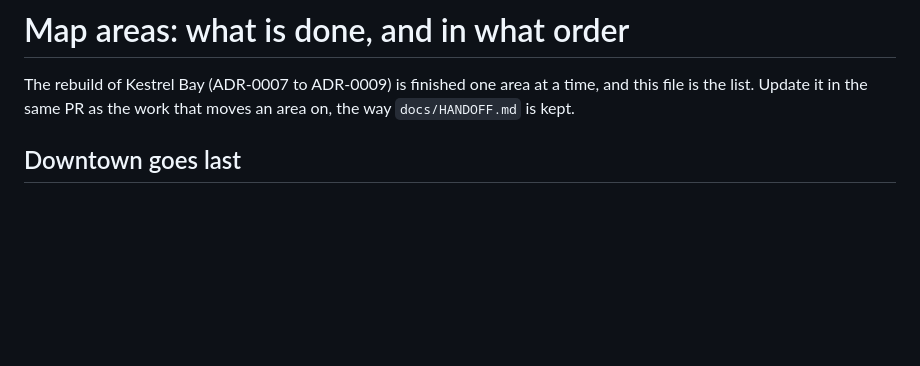
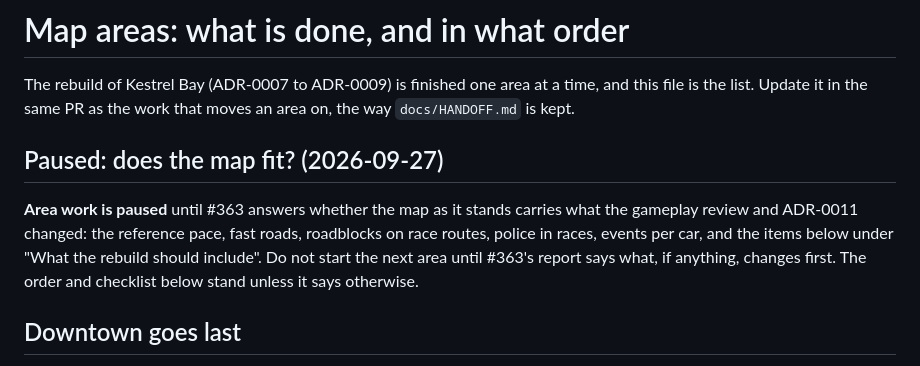
Before and after one commit to ricschuster/NFS_MW_tribute, a Markdown page: docs/map-areas.md, the part around the change. Drawn GitHub-style; blank space fills up the shorter version.

```diff
--- a/docs/map-areas.md
+++ b/docs/map-areas.md
@@ -3,6 +3,15 @@
 The rebuild of Kestrel Bay (ADR-0007 to ADR-0009) is finished one area at a
 time, and this file is the list. Update it in the same PR as the work that
 moves an area on, the way `docs/HANDOFF.md` is kept.
+
+## Paused: does the map fit? (2026-09-27)
+
+**Area work is paused** until #363 answers whether the map as it stands
+carries what the gameplay review and ADR-0011 changed: the reference pace,
+fast roads, roadblocks on race routes, police in races, events per car, and
+the items below under "What the rebuild should include". Do not start the next
+area until #363's report says what, if anything, changes first. The order and
+checklist below stand unless it says otherwise.
 
 ## Downtown goes last
 
```
Also changed, not shown: docs/HANDOFF.md (+27 -0 lines).
